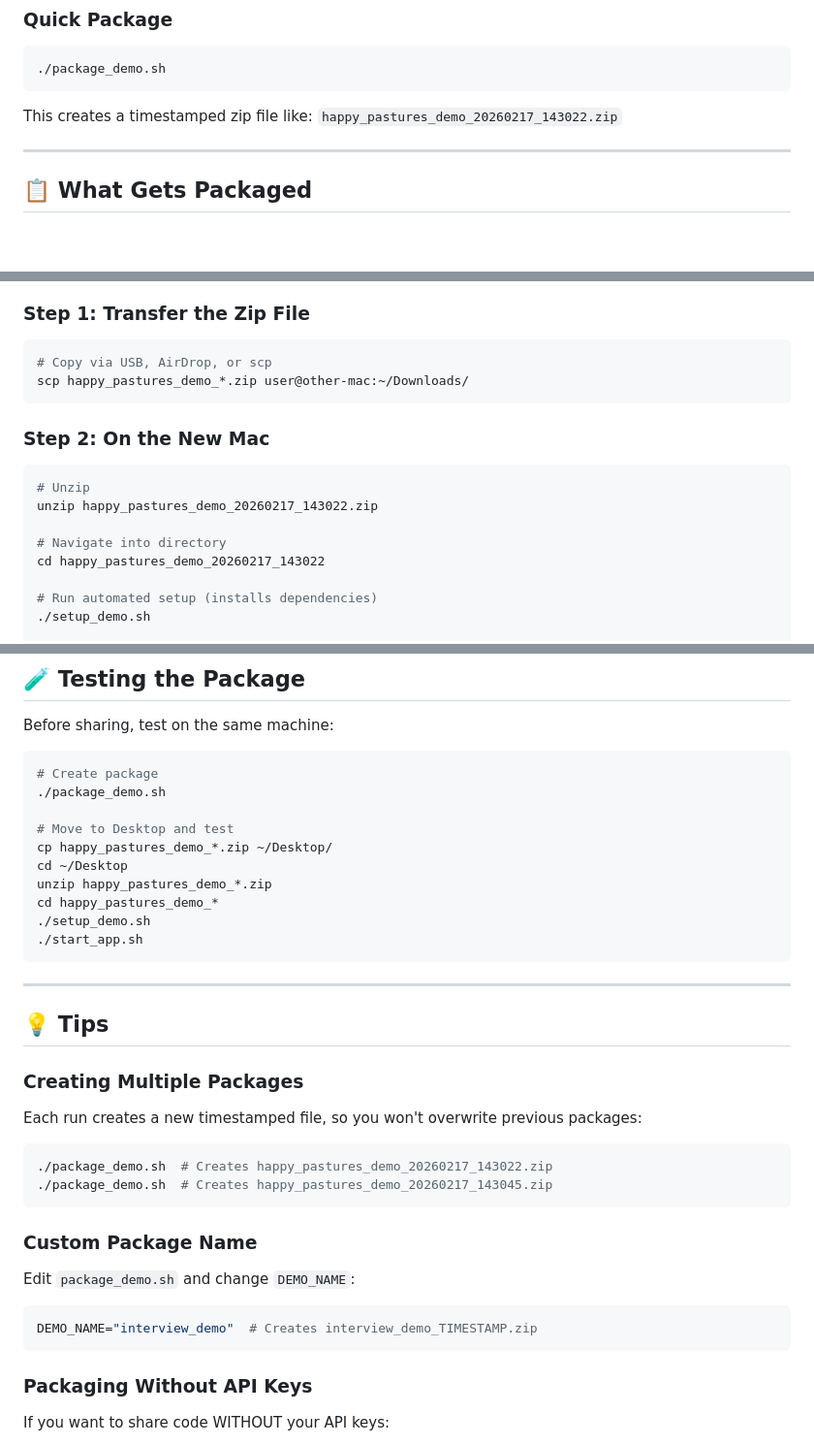
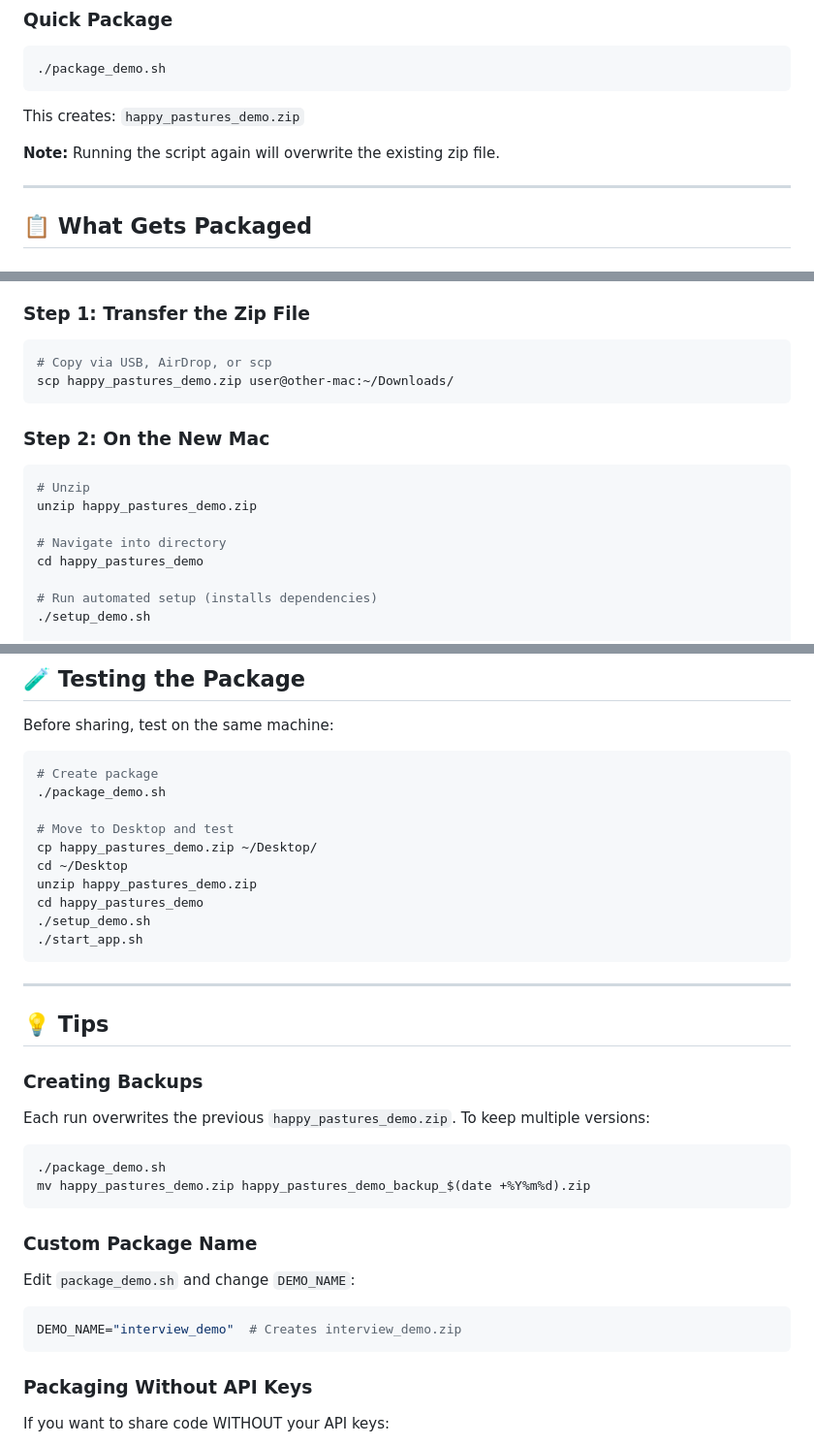
Before and after one commit to Dwtliao/crisp_takehome, a Markdown page: PACKAGING_GUIDE.md, 3 parts joined by grey strips. Shown at 97% size. GitHub-like rendering; blank space fills up the shorter version.

Commit message:
Update PACKAGING_GUIDE.md with correct zip filename
- Fix references from timestamped to simple happy_pastures_demo.zip
- Update all example commands to use correct filename
- Clarify that script overwrites previous package
- Add backup instructions for keeping multiple versions

Co-Authored-By: Claude Sonnet 4.5 <noreply@anthropic.com>

````diff
--- a/PACKAGING_GUIDE.md
+++ b/PACKAGING_GUIDE.md
@@ -7,7 +7,9 @@
 ./package_demo.sh
 ```
 
-This creates a timestamped zip file like: `happy_pastures_demo_20260217_143022.zip`
+This creates: `happy_pastures_demo.zip`
+
+**Note:** Running the script again will overwrite the existing zip file.
 
 ---
 
@@ -37,16 +39,16 @@ This creates a timestamped zip file like: `happy_pastures_demo_20260217_143022.z
 ### Step 1: Transfer the Zip File
 ```bash
 # Copy via USB, AirDrop, or scp
-scp happy_pastures_demo_*.zip user@other-mac:~/Downloads/
+scp happy_pastures_demo.zip user@other-mac:~/Downloads/
 ```
 
 ### Step 2: On the New Mac
 ```bash
 # Unzip
-unzip happy_pastures_demo_20260217_143022.zip
+unzip happy_pastures_demo.zip
 
 # Navigate into directory
-cd happy_pastures_demo_20260217_143022
+cd happy_pastures_demo
 
 # Run automated setup (installs dependencies)
 ./setup_demo.sh
@@ -155,10 +157,10 @@ Before sharing, test on the same machine:
 ./package_demo.sh
 
 # Move to Desktop and test
-cp happy_pastures_demo_*.zip ~/Desktop/
+cp happy_pastures_demo.zip ~/Desktop/
 cd ~/Desktop
-unzip happy_pastures_demo_*.zip
-cd happy_pastures_demo_*
+unzip happy_pastures_demo.zip
+cd happy_pastures_demo
 ./setup_demo.sh
 ./start_app.sh
 ```
@@ -167,17 +169,17 @@ cd happy_pastures_demo_*
 
 ## 💡 Tips
 
-### Creating Multiple Packages
-Each run creates a new timestamped file, so you won't overwrite previous packages:
+### Creating Backups
+Each run overwrites the previous `happy_pastures_demo.zip`. To keep multiple versions:
 ```bash
-./package_demo.sh  # Creates happy_pastures_demo_20260217_143022.zip
-./package_demo.sh  # Creates happy_pastures_demo_20260217_143045.zip
+./package_demo.sh
+mv happy_pastures_demo.zip happy_pastures_demo_backup_$(date +%Y%m%d).zip
 ```
 
 ### Custom Package Name
 Edit `package_demo.sh` and change `DEMO_NAME`:
 ```bash
-DEMO_NAME="interview_demo"  # Creates interview_demo_TIMESTAMP.zip
+DEMO_NAME="interview_demo"  # Creates interview_demo.zip
 ```
 
 ### Packaging Without API Keys
````
Also changed, not shown: other parts of PACKAGING_GUIDE.md (+1 -1 lines).
